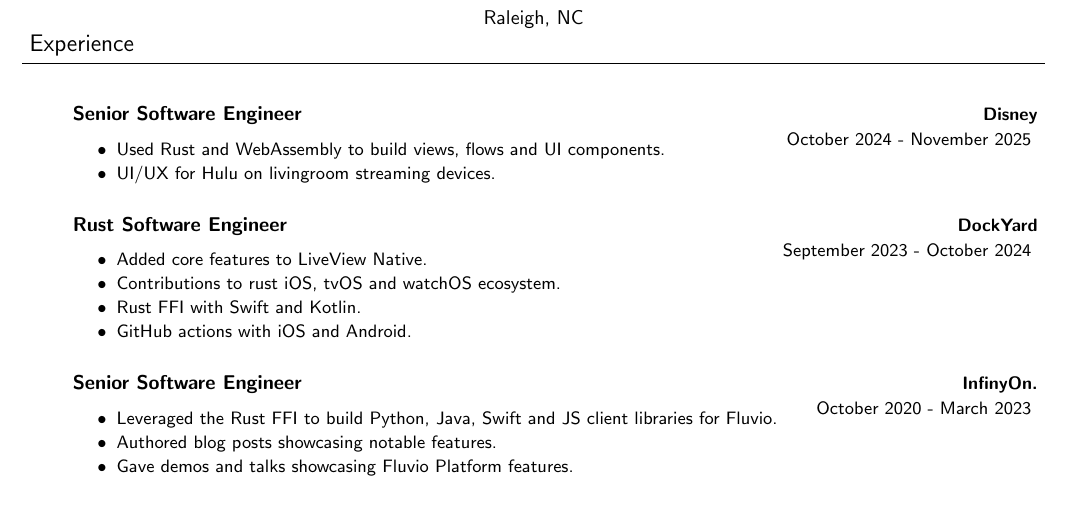
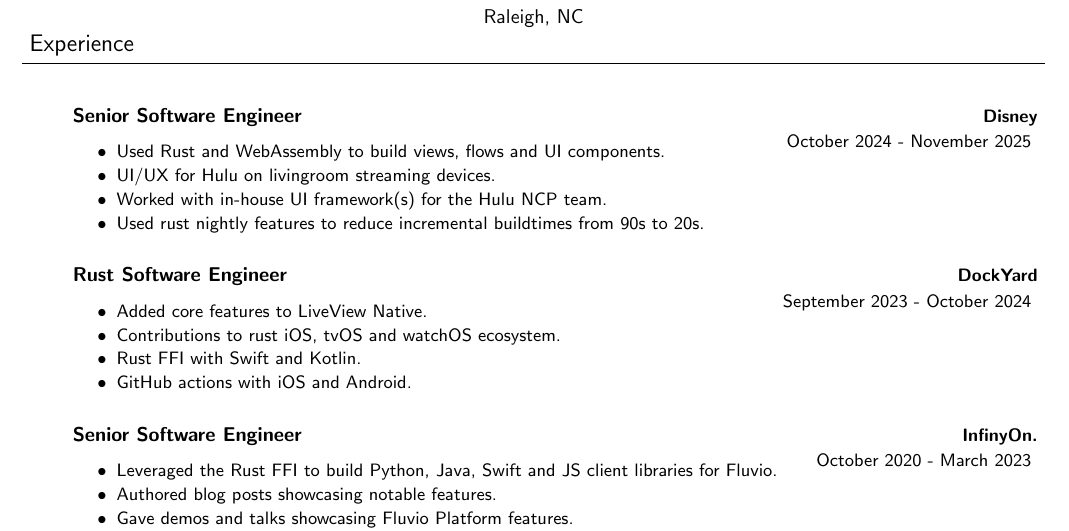
Before and after one commit to simlay/resume, a LaTeX CV (cv.tex): part of page 1 of 3, cut so that both start at the same text, the shorter picture padded with empty space. Compiled offline with pdfLaTeX.

Commit message:
Added more lines

```diff
--- a/cv.tex
+++ b/cv.tex
@@ -130,6 +130,8 @@
     \begin{jobdescriptionlist}{Senior Software Engineer}{Disney}{October 2024 - November 2025}
         \item Used Rust and WebAssembly to build views, flows and UI components.
         \item UI/UX for Hulu on livingroom streaming devices.
+        \item Worked with in-house UI framework(s) for the Hulu NCP team.
+        \item Used rust nightly features to reduce incremental buildtimes from 90s to 20s.
     \end{jobdescriptionlist}
     \begin{jobdescriptionlist}{Rust Software Engineer}{DockYard}{September 2023 - October 2024}
         \item Added core features to LiveView Native.
```
